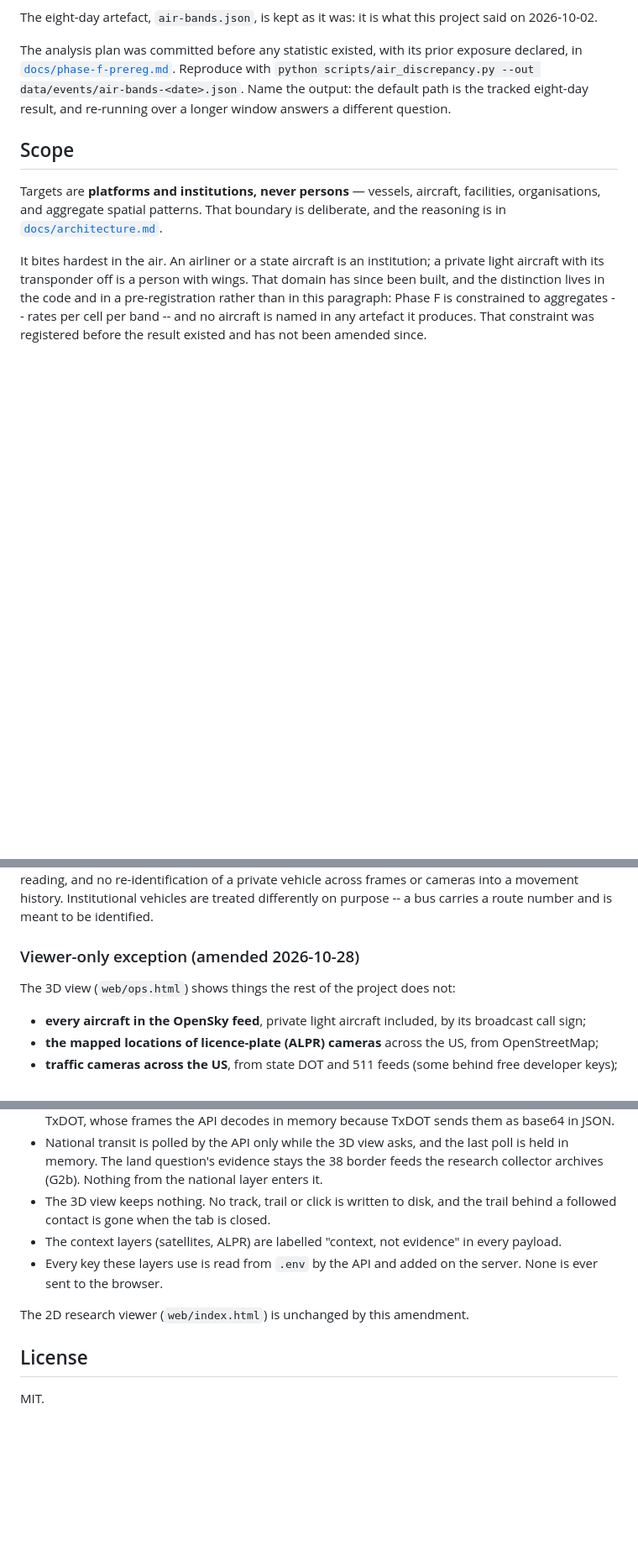
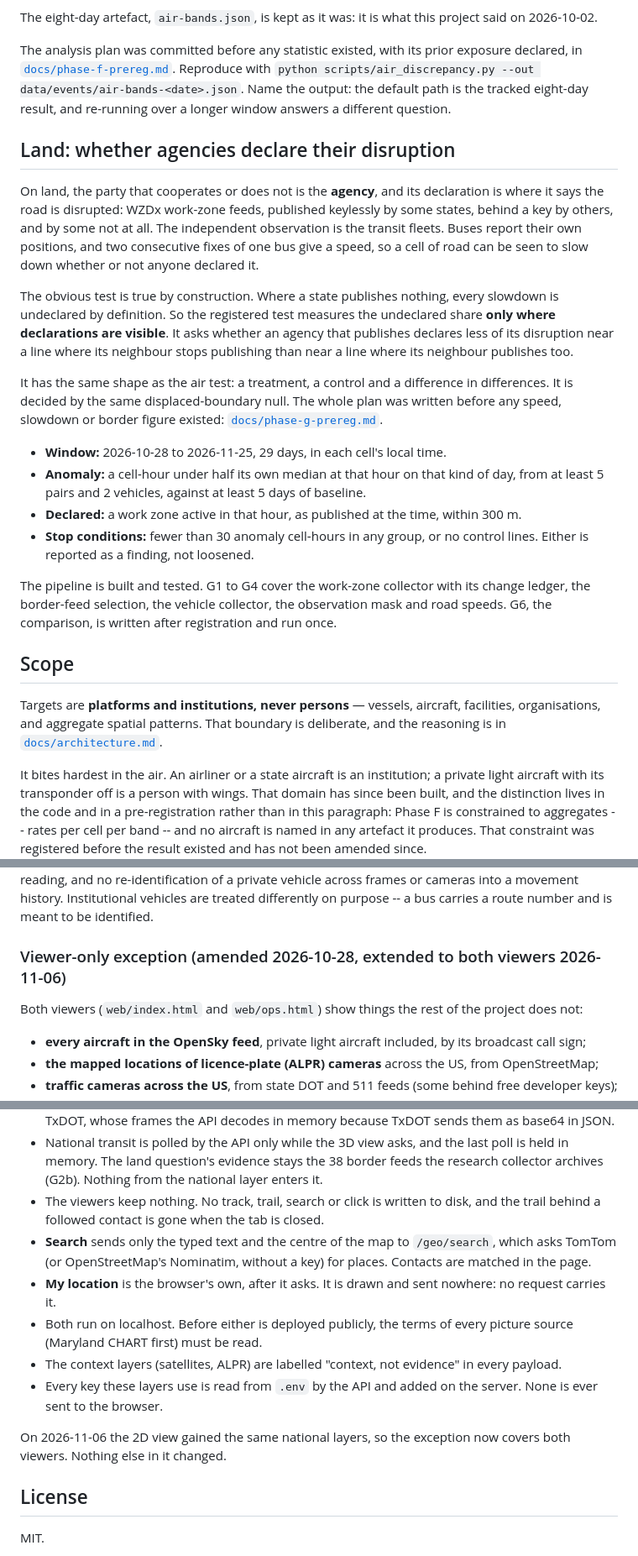
Before and after one commit to Mc3urry/angels-geoint, a Markdown page: README.md, 3 parts joined by grey strips. Shown at 84% size. Rendered like a GitHub page; blank space fills up the shorter version.

```diff
--- a/README.md
+++ b/README.md
@@ -460,6 +502,42 @@ exposure declared, in
 Name the output: the default path is the tracked eight-day result, and
 re-running over a longer window answers a different question.
 
+## Land: whether agencies declare their disruption
+
+On land, the party that cooperates or does not is the **agency**, and its
+declaration is where it says the road is disrupted: WZDx work-zone feeds,
+published keylessly by some states, behind a key by others, and by some not
+at all. The independent observation is the transit fleets. Buses report
+their own positions, and two consecutive fixes of one bus give a speed, so a
+cell of road can be seen to slow down whether or not anyone declared it.
+
+The obvious test is true by construction. Where a state publishes nothing,
+every slowdown is undeclared by definition. So the registered test measures
+the undeclared share **only where declarations are visible**. It asks
+whether an agency that publishes declares less of its disruption near a
+line where its neighbour stops publishing than near a line where its
+neighbour publishes too.
+
+It has the same shape as the air test: a treatment, a control and a
+difference in differences. It is decided by the same displaced-boundary
+null. The whole plan was written before any speed, slowdown or border
+figure existed:
+[`docs/phase-g-prereg.md`](docs/phase-g-prereg.md).
+
+- **Window:** 2026-10-28 to 2026-11-25, 29 days, in each cell's local time.
+- **Anomaly:** a cell-hour under half its own median at that hour on that
+  kind of day, from at least 5 pairs and 2 vehicles, against at least 5 days
+  of baseline.
+- **Declared:** a work zone active in that hour, as published at the time,
+  within 300 m.
+- **Stop conditions:** fewer than 30 anomaly cell-hours in any group, or no
+  control lines. Either is reported as a finding, not loosened.
+
+The pipeline is built and tested. G1 to G4 cover the work-zone collector
+with its change ledger, the border-feed selection, the vehicle collector,
+the observation mask and road speeds. G6, the comparison, is written after
+registration and run once.
+
 ## Scope
 
 Targets are **platforms and institutions, never persons** — vessels, aircraft,
@@ -486,9 +564,10 @@ cameras into a movement history. Institutional vehicles are treated
 differently on purpose -- a bus carries a route number and is meant to be
 identified.
 
-### Viewer-only exception (amended 2026-10-28)
+### Viewer-only exception (amended 2026-10-28, extended to both viewers 2026-11-06)
 
-The 3D view (`web/ops.html`) shows things the rest of the project does not:
+Both viewers (`web/index.html` and `web/ops.html`) show things the rest of
+the project does not:
 
 - **every aircraft in the OpenSky feed**, private light aircraft included,
   by its broadcast call sign;
@@ -531,14 +610,23 @@ widen any analysis:
   the last poll is held in memory. The land question's evidence stays the
   38 border feeds the research collector archives (G2b). Nothing from the
   national layer enters it.
-- The 3D view keeps nothing. No track, trail or click is written to disk,
-  and the trail behind a followed contact is gone when the tab is closed.
+- The viewers keep nothing. No track, trail, search or click is written to
+  disk, and the trail behind a followed contact is gone when the tab is
+  closed.
+- **Search** sends only the typed text and the centre of the map to
+  `/geo/search`, which asks TomTom (or OpenStreetMap's Nominatim, without a
+  key) for places. Contacts are matched in the page.
+- **My location** is the browser's own, after it asks. It is drawn and sent
+  nowhere: no request carries it.
+- Both run on localhost. Before either is deployed publicly, the terms of
+  every picture source (Maryland CHART first) must be read.
 - The context layers (satellites, ALPR) are labelled "context, not
   evidence" in every payload.
 - Every key these layers use is read from `.env` by the API and added on
   the server. None is ever sent to the browser.
 
-The 2D research viewer (`web/index.html`) is unchanged by this amendment.
+On 2026-11-06 the 2D view gained the same national layers, so the
+exception now covers both viewers. Nothing else in it changed.
 
 ## License
 
```
Also changed, not shown: other parts of README.md (+55 -13 lines).
